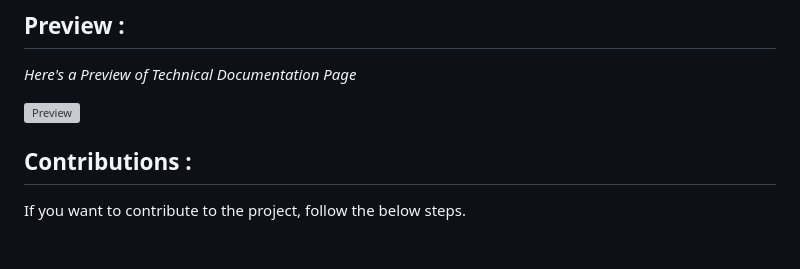
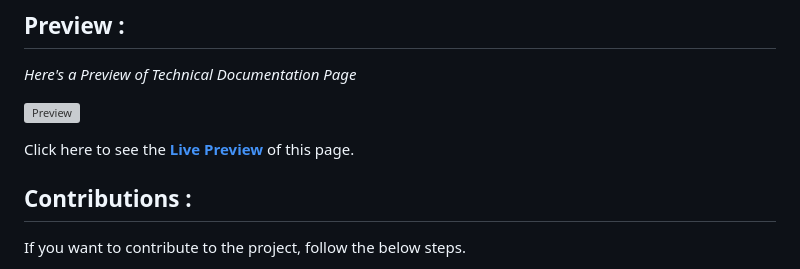
Before and after one commit to GowriPriyankaM/Technical-Documentation-Page, a Markdown page: README.md, the part around the change. Drawn GitHub-style; blank space fills up the shorter version; grey boxes are pictures that could not be loaded.

```diff
--- a/README.md
+++ b/README.md
@@ -9,6 +9,8 @@ I have built this project using **HTML** and **CSS**, as a part of my Responsive
 *Here's a Preview of Technical Documentation Page*
 
 ![Preview](https://github.com/GowriPriyankaM/Technical-Documentation-Page/blob/main/assets/JS%20Documentation%20Preview%20(1).gif)
+
+Click here to see the **[Live Preview](https://codepen.io/GowriPriyankaM/full/qBQaGqw)** of this page.
 
 ## Contributions :
 
```
